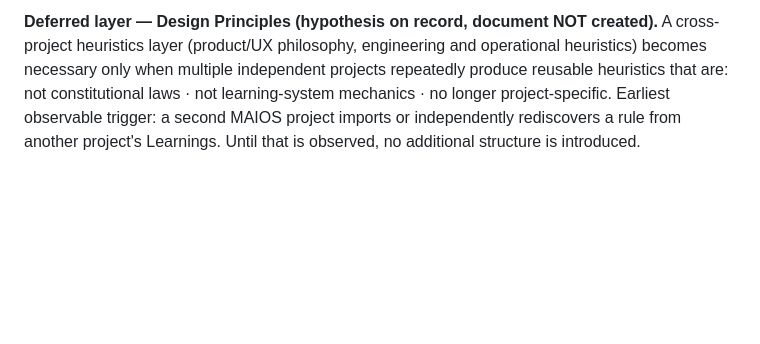
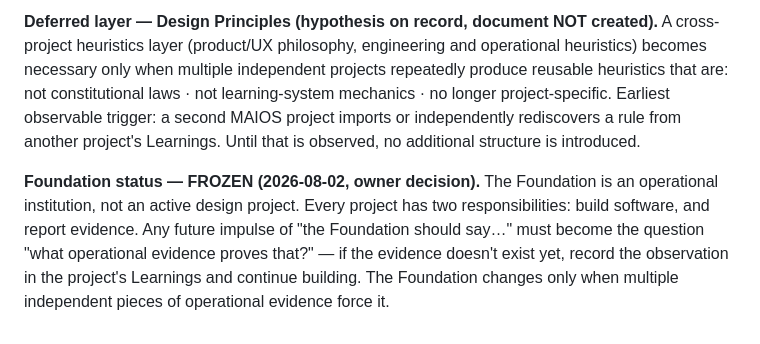
Before and after one commit to shankymittal28/NK-wareshouse, a Markdown page: LEARNING-SYSTEM.md, the part around the change. GitHub-like rendering; blank space fills up the shorter version.

Commit message:
Foundation frozen: operational institution, growth earned by evidence
Co-Authored-By: Claude Fable 5 <noreply@anthropic.com>
Claude-Session: https://claude.ai/code/session_01GUCqQWJCoxk8A6ok5ncwEY

```diff
--- a/LEARNING-SYSTEM.md
+++ b/LEARNING-SYSTEM.md
@@ -38,3 +38,5 @@ Therefore: never preserve a feature because of history; never remove a feature b
 **A new layer in the MAIOS knowledge architecture may only be created when reality repeatedly produces knowledge that has no natural home in the existing architecture.** We never create structure hoping reality will fill it. The Foundation must remain smaller than our imagination until reality forces it to grow.
 
 **Deferred layer — Design Principles (hypothesis on record, document NOT created).** A cross-project heuristics layer (product/UX philosophy, engineering and operational heuristics) becomes necessary only when multiple independent projects repeatedly produce reusable heuristics that are: not constitutional laws · not learning-system mechanics · no longer project-specific. Earliest observable trigger: a second MAIOS project imports or independently rediscovers a rule from another project's Learnings. Until that is observed, no additional structure is introduced.
+
+**Foundation status — FROZEN (2026-08-02, owner decision).** The Foundation is an operational institution, not an active design project. Every project has two responsibilities: build software, and report evidence. Any future impulse of "the Foundation should say…" must become the question "what operational evidence proves that?" — if the evidence doesn't exist yet, record the observation in the project's Learnings and continue building. The Foundation changes only when multiple independent pieces of operational evidence force it.
```
